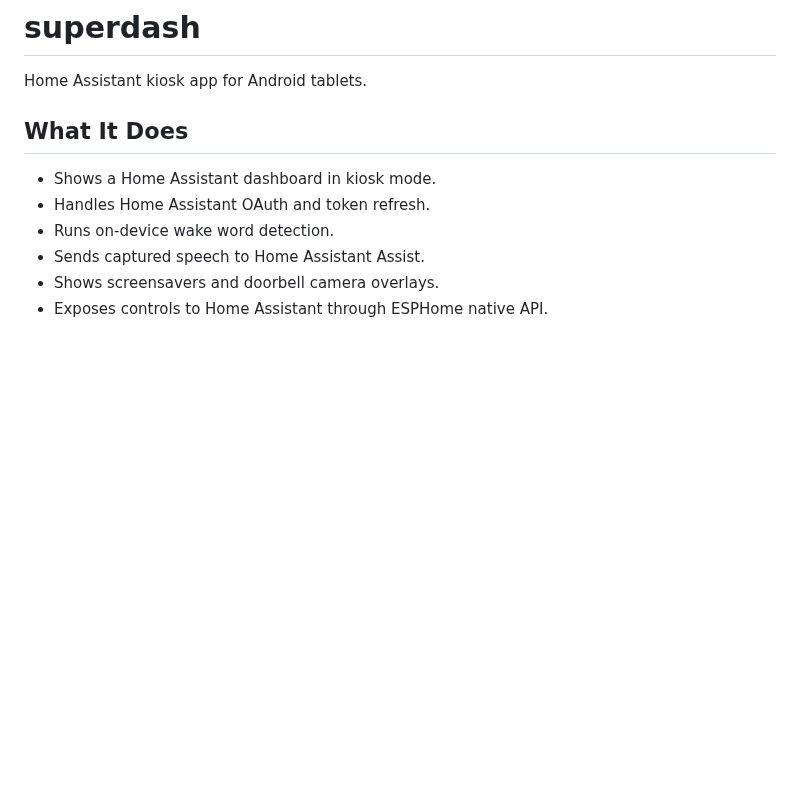
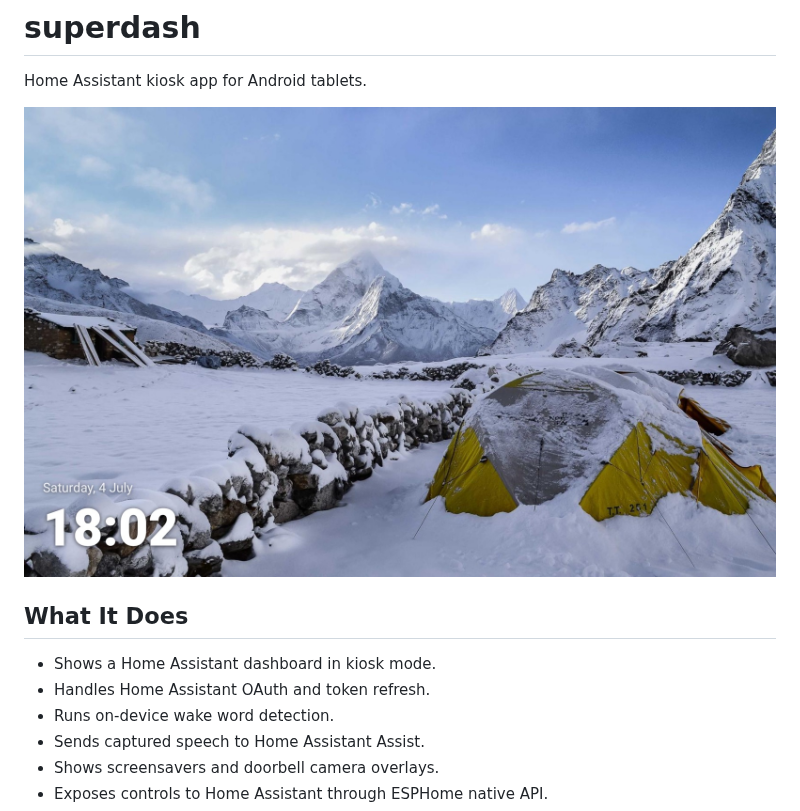
Before and after one commit to supergillis/superdash, a Markdown page: README.md, the part around the change. Rendered like a GitHub page; pictures changed too: docs/screenshots/screensaver.jpg (added); blank space fills up the shorter version.

Commit message:
Add screensaver hero screenshot to README
Public-safe screenshot (Picsum ambient screensaver with clock overlay,
captured on an API 35 emulator, no personal data). 389K JPEG.

Claude-Session: https://claude.ai/code/session_01Ph33AaUS4G4SUaH41YjP3J

```diff
--- a/README.md
+++ b/README.md
@@ -1,6 +1,8 @@
 # superdash
 
 Home Assistant kiosk app for Android tablets.
+
+![superdash showing the ambient photo screensaver with a clock overlay](docs/screenshots/screensaver.jpg)
 
 ## What It Does
 
```
